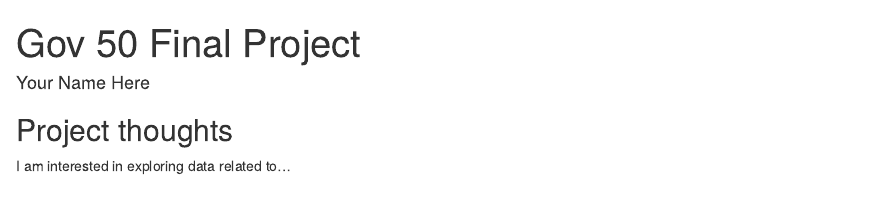
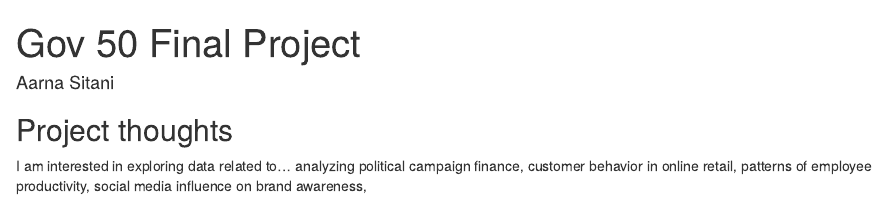
Before and after one commit to aarna-sitani/gov50-final-projec, an R Markdown document (index.Rmd): the page in a window 1100 px wide, from its top. Rendered offline with R 4.5, knitr and Pandoc, with nearby package versions; drawn as R Markdown's standard HTML page in place of the format the file asks for.

Commit message:
Committing Name + Ideas

```diff
--- a/index.Rmd
+++ b/index.Rmd
@@ -1,6 +1,6 @@
 ---
 title: "Gov 50 Final Project"
-author: "Your Name Here"
+author: "Aarna Sitani"
 description: "My final project"
 output:
   distill::distill_article:
@@ -12,3 +12,4 @@ output:
 ## Project thoughts
 
 I am interested in exploring data related to...
+analyzing political campaign finance, customer behavior in online retail, patterns of employee productivity, social media influence on brand awareness,
```
